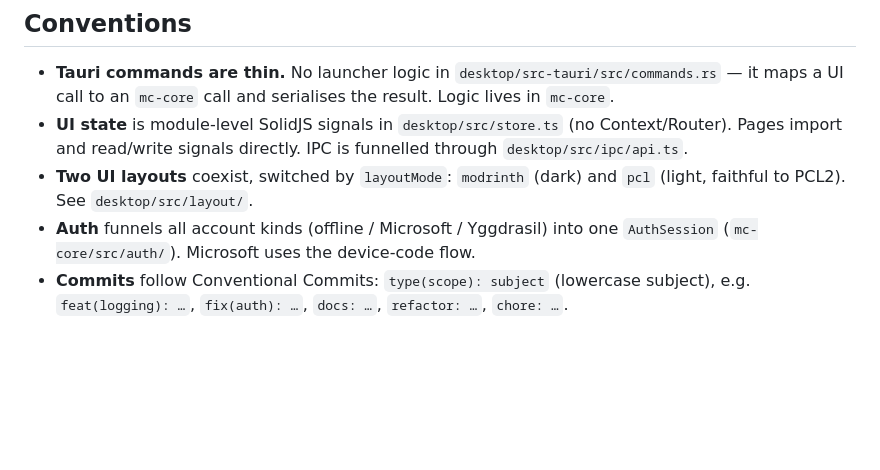
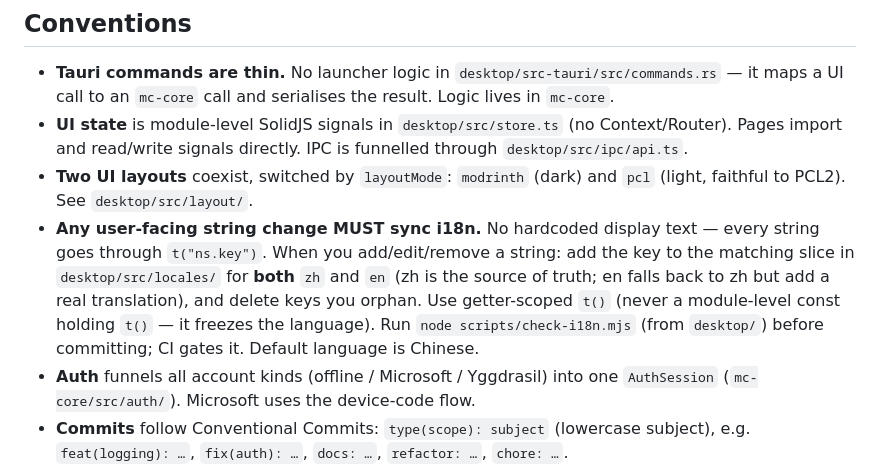
Before and after one commit to Sma1lboy/mc, a Markdown page: CLAUDE.md, the part around the change. Drawn GitHub-style; blank space fills up the shorter version.

Commit message:
docs: require i18n sync for any user-facing string change
Add a Conventions rule: every string goes through t(); adding/editing/removing one means updating
both zh + en locale slices, removing orphaned keys, and running check-i18n before commit.

```diff
--- a/CLAUDE.md
+++ b/CLAUDE.md
@@ -68,6 +68,12 @@ mirror to stderr.
   Pages import and read/write signals directly. IPC is funnelled through `desktop/src/ipc/api.ts`.
 - **Two UI layouts** coexist, switched by `layoutMode`: `modrinth` (dark) and `pcl` (light,
   faithful to PCL2). See `desktop/src/layout/`.
+- **Any user-facing string change MUST sync i18n.** No hardcoded display text — every string goes
+  through `t("ns.key")`. When you add/edit/remove a string: add the key to the matching slice in
+  `desktop/src/locales/` for **both** `zh` and `en` (zh is the source of truth; en falls back to zh
+  but add a real translation), and delete keys you orphan. Use getter-scoped `t()` (never a
+  module-level const holding `t()` — it freezes the language). Run `node scripts/check-i18n.mjs`
+  (from `desktop/`) before committing; CI gates it. Default language is Chinese.
 - **Auth** funnels all account kinds (offline / Microsoft / Yggdrasil) into one
   `AuthSession` (`mc-core/src/auth/`). Microsoft uses the device-code flow.
 - **Commits** follow Conventional Commits: `type(scope): subject` (lowercase subject),
```
